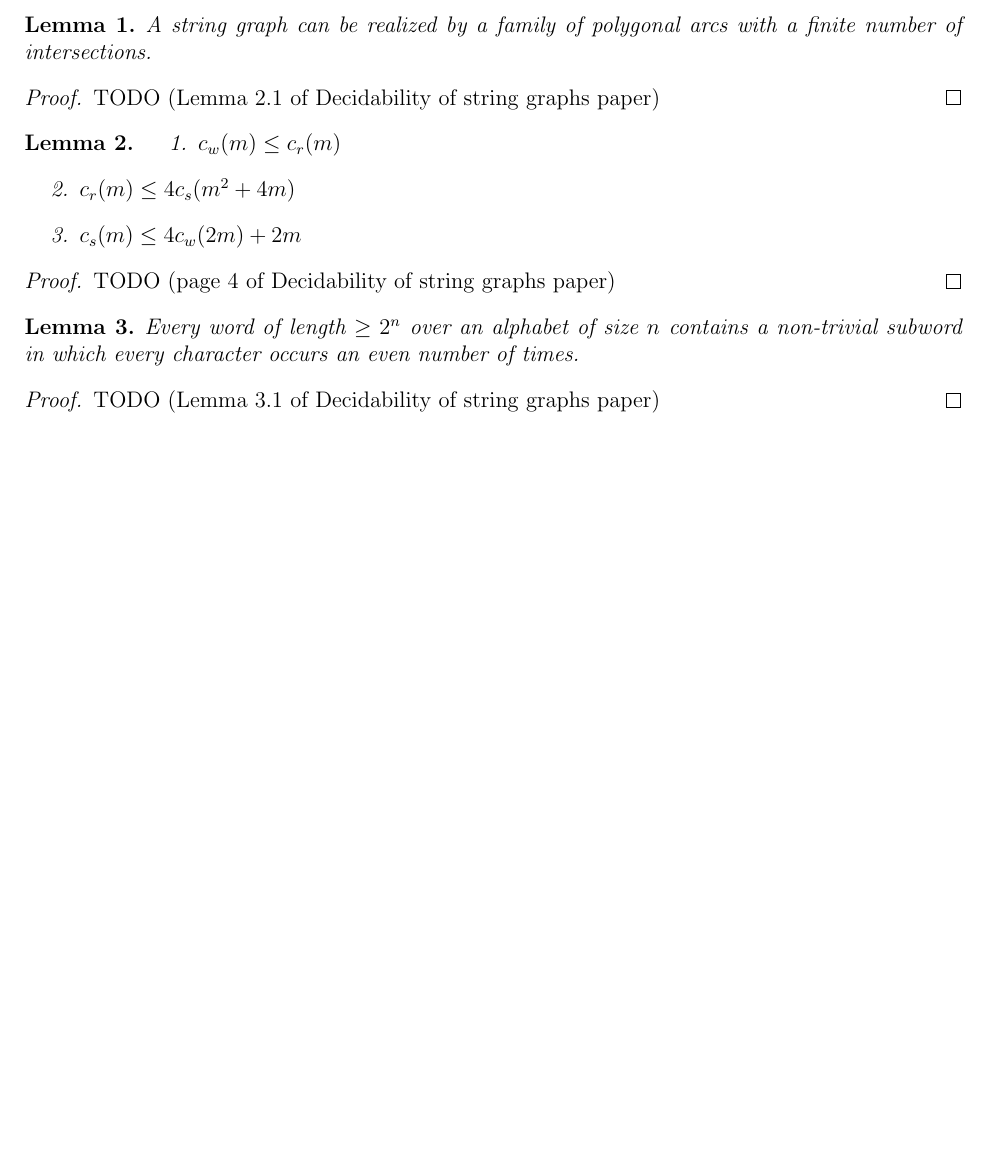
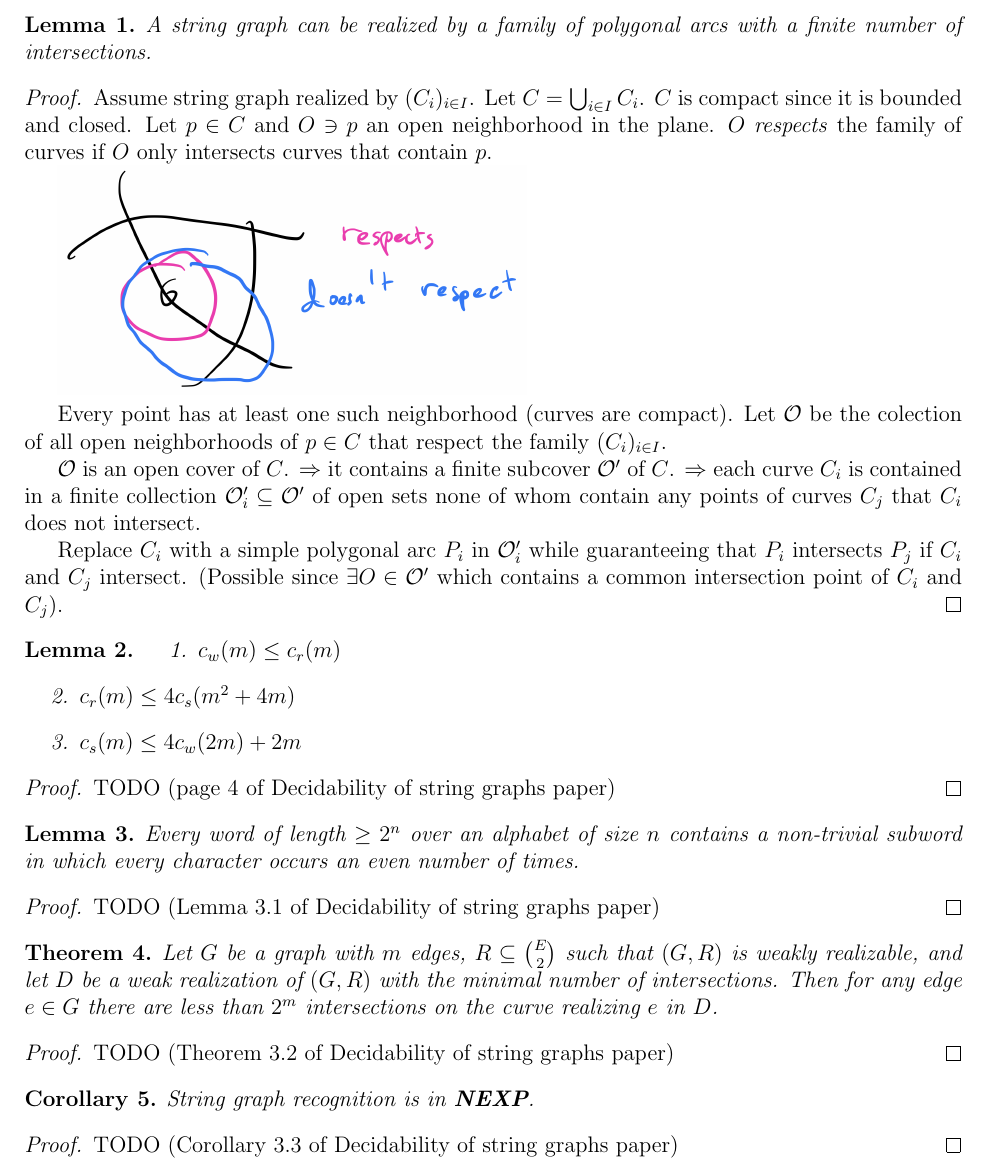
Before and after one commit to pavelzw/string-graphs, a LaTeX document (notes.tex): part of the page, cut so that both start at the same text, the shorter picture padded with empty space. Compiled offline with pdfLaTeX.

Commit message:
Add proofs

```diff
--- a/notes.tex
+++ b/notes.tex
@@ -34,7 +34,24 @@ A string graph can be realized by a family of polygonal arcs with a finite numbe
 \end{lemma}
 
 \begin{proof}
-TODO (Lemma 2.1 of Decidability of string graphs paper)
+Assume string graph realized by \( (C_i)_{i\in I} \). Let \(C = \bigcup_{i\in I} C_i\).
+\(C\) is compact since it is bounded and closed. Let \(p \in C\) and \(O \ni p\) an open neighborhood
+in the plane. \(O\) \textit{respects} the family of curves if \(O\) only intersects curves that contain \(p\).
+
+\includegraphics[width=0.5\textwidth]{images/figure-1.jpeg}
+
+Every point has at least one such neighborhood (curves are compact).
+Let \(\mathcal{O}\) be the colection of all open neighborhoods of \(p\in C\) that respect
+the family \((C_i)_{i\in I}\).
+
+\(\mathcal{O}\) is an open cover of \(C\). \(\Rightarrow\) it contains a finite subcover
+\(\mathcal{O}'\) of \(C\). \(\Rightarrow\) each curve \(C_i\) is contained
+in a finite collection \(\mathcal{O}_i' \subseteq \mathcal{O}'\) of open sets
+none of whom contain any points of curves \(C_j\) that \(C_i\) does not intersect.
+
+Replace \(C_i\) with a simple polygonal arc \(P_i\) in \(\mathcal{O}_i'\)
+while guaranteeing that \(P_i\) intersects \(P_j\) if \(C_i\) and \(C_j\) intersect.
+(Possible since \(\exists O \in \mathcal{O}'\) which contains a common intersection point of \(C_i\) and \(C_j\)).
 \end{proof}
 
 \begin{lemma}
@@ -57,4 +74,22 @@ TODO (Lemma 2.1 of Decidability of string graphs paper)
 TODO (Lemma 3.1 of Decidability of string graphs paper)
 \end{proof}
 
+\begin{theorem}
+    Let \(G\) be a graph with \(m\) edges, \(R \subseteq \binom{E}{2}\) such that \((G, R)\) is weakly realizable, and let \(D\)
+    be a weak realization of \((G, R)\) with the minimal number of intersections. Then for any edge \(e \in G\)
+    there are less than \(2^m\) intersections on the curve realizing \(e\) in \(D\).
+\end{theorem}
+
+\begin{proof}
+TODO (Theorem 3.2 of Decidability of string graphs paper)
+\end{proof}
+
+\begin{corollary}
+    String graph recognition is in \textbf{NEXP}.
+\end{corollary}
+
+\begin{proof}
+TODO (Corollary 3.3 of Decidability of string graphs paper)
+\end{proof}
+
 \end{document}
```
Also changed, not shown: presentation.tex (+19 -1 lines), images/figure-1.jpeg (added).
